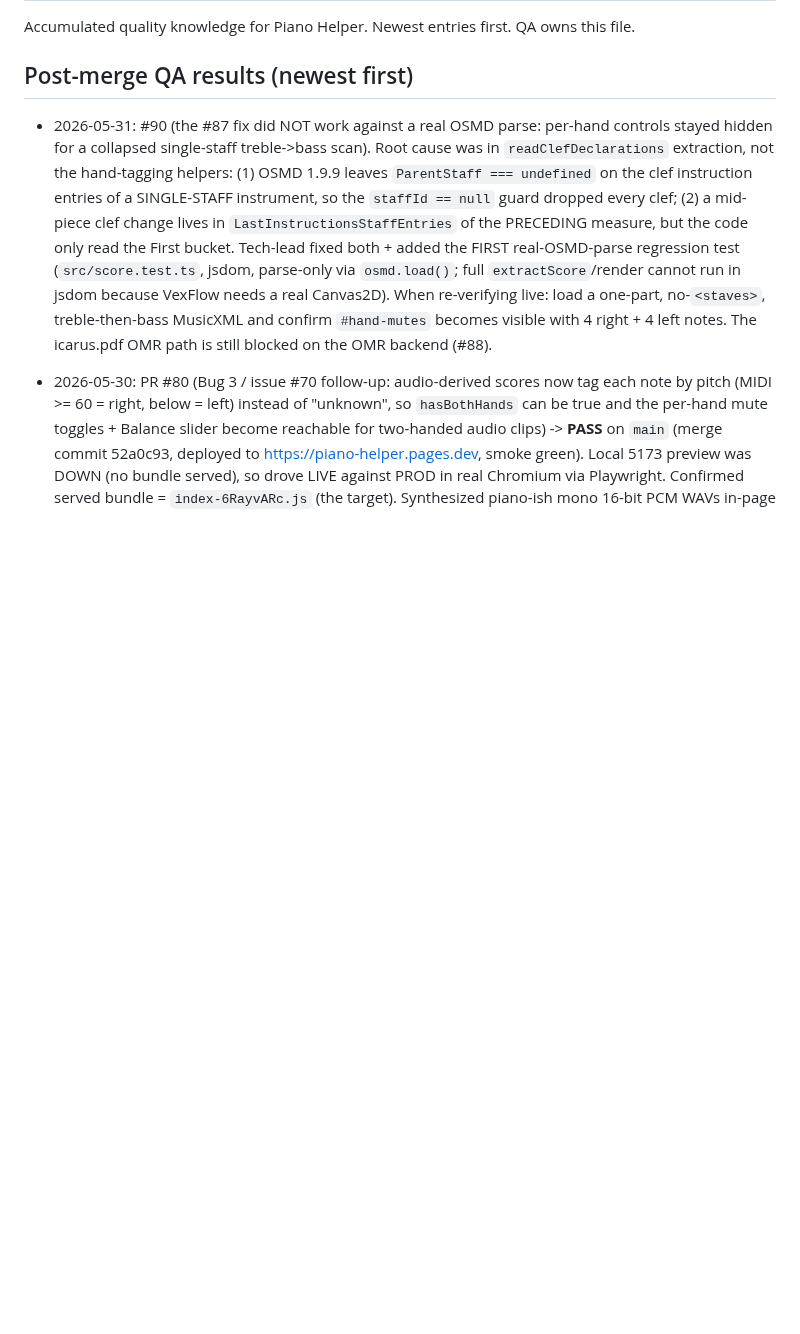
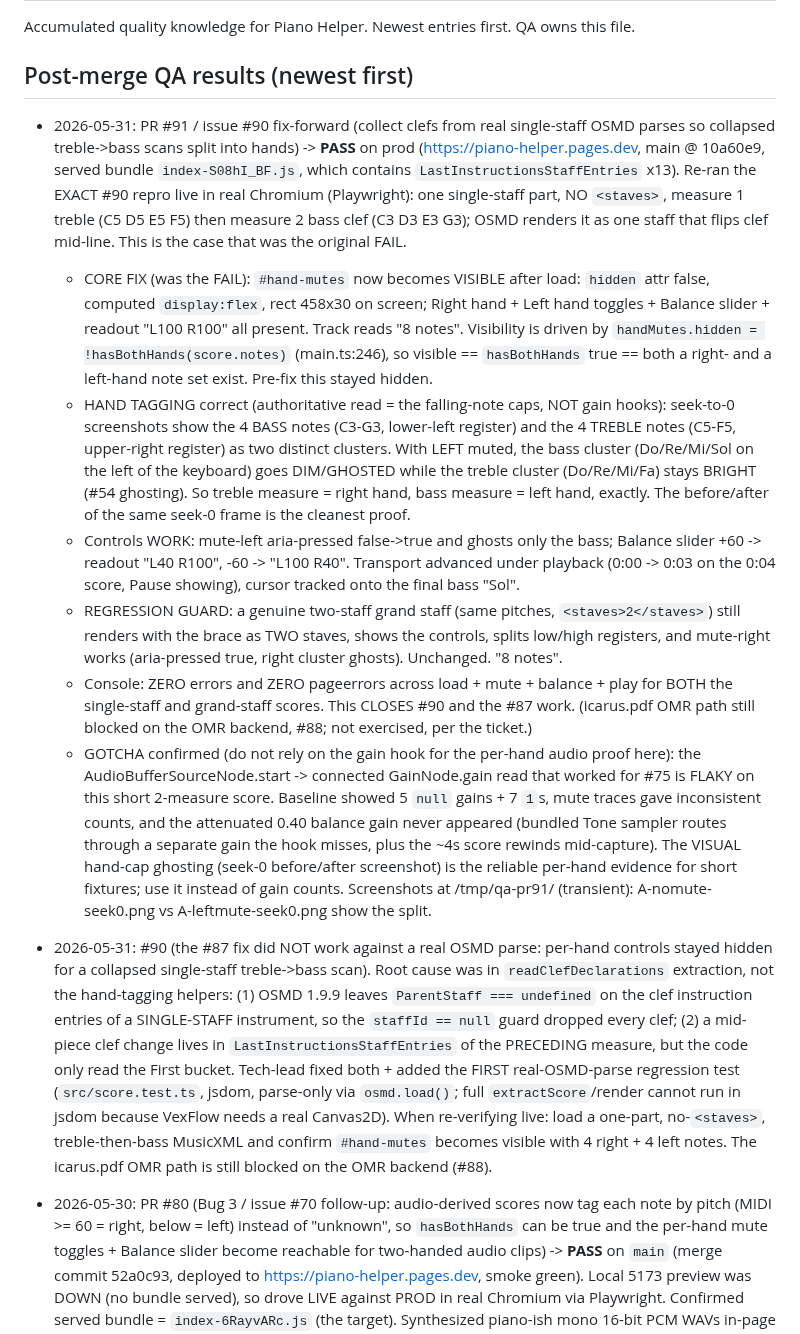
Before and after one commit to simpasgh/piano-helper, a Markdown page: docs/context/qa.md, the part around the change. Rendered like a GitHub page; blank space fills up the shorter version.

Commit message:
docs(context): record PR #91/#90 QA pass (single-staff treble->bass splits into hands)
Co-Authored-By: Claude Opus 4.7 <noreply@anthropic.com>

```diff
--- a/docs/context/qa.md
+++ b/docs/context/qa.md
@@ -3,6 +3,44 @@
 Accumulated quality knowledge for Piano Helper. Newest entries first. QA owns this file.
 
 ## Post-merge QA results (newest first)
+
+- 2026-05-31: PR #91 / issue #90 fix-forward (collect clefs from real single-staff OSMD
+  parses so collapsed treble->bass scans split into hands) -> **PASS** on prod
+  (https://piano-helper.pages.dev, main @ 10a60e9, served bundle `index-S08hI_BF.js`, which
+  contains `LastInstructionsStaffEntries` x13). Re-ran the EXACT #90 repro live in real
+  Chromium (Playwright): one single-staff part, NO `<staves>`, measure 1 treble (C5 D5 E5 F5)
+  then measure 2 bass clef (C3 D3 E3 G3); OSMD renders it as one staff that flips clef
+  mid-line. This is the case that was the original FAIL.
+  - CORE FIX (was the FAIL): `#hand-mutes` now becomes VISIBLE after load: `hidden` attr
+    false, computed `display:flex`, rect 458x30 on screen; Right hand + Left hand toggles +
+    Balance slider + readout "L100 R100" all present. Track reads "8 notes". Visibility is
+    driven by `handMutes.hidden = !hasBothHands(score.notes)` (main.ts:246), so visible ==
+    `hasBothHands` true == both a right- and a left-hand note set exist. Pre-fix this stayed
+    hidden.
+  - HAND TAGGING correct (authoritative read = the falling-note caps, NOT gain hooks):
+    seek-to-0 screenshots show the 4 BASS notes (C3-G3, lower-left register) and the 4 TREBLE
+    notes (C5-F5, upper-right register) as two distinct clusters. With LEFT muted, the bass
+    cluster (Do/Re/Mi/Sol on the left of the keyboard) goes DIM/GHOSTED while the treble
+    cluster (Do/Re/Mi/Fa) stays BRIGHT (#54 ghosting). So treble measure = right hand, bass
+    measure = left hand, exactly. The before/after of the same seek-0 frame is the cleanest
+    proof.
+  - Controls WORK: mute-left aria-pressed false->true and ghosts only the bass; Balance slider
+    +60 -> readout "L40 R100", -60 -> "L100 R40". Transport advanced under playback (0:00 ->
+    0:03 on the 0:04 score, Pause showing), cursor tracked onto the final bass "Sol".
+  - REGRESSION GUARD: a genuine two-staff grand staff (same pitches, `<staves>2</staves>`)
+    still renders with the brace as TWO staves, shows the controls, splits low/high registers,
+    and mute-right works (aria-pressed true, right cluster ghosts). Unchanged. "8 notes".
+  - Console: ZERO errors and ZERO pageerrors across load + mute + balance + play for BOTH the
+    single-staff and grand-staff scores. This CLOSES #90 and the #87 work. (icarus.pdf OMR
+    path still blocked on the OMR backend, #88; not exercised, per the ticket.)
+  - GOTCHA confirmed (do not rely on the gain hook for the per-hand audio proof here): the
+    AudioBufferSourceNode.start -> connected GainNode.gain read that worked for #75 is FLAKY
+    on this short 2-measure score. Baseline showed 5 `null` gains + 7 `1`s, mute traces gave
+    inconsistent counts, and the attenuated 0.40 balance gain never appeared (bundled Tone
+    sampler routes through a separate gain the hook misses, plus the ~4s score rewinds
+    mid-capture). The VISUAL hand-cap ghosting (seek-0 before/after screenshot) is the
+    reliable per-hand evidence for short fixtures; use it instead of gain counts. Screenshots
+    at /tmp/qa-pr91/ (transient): A-nomute-seek0.png vs A-leftmute-seek0.png show the split.
 
 - 2026-05-31: #90 (the #87 fix did NOT work against a real OSMD parse: per-hand controls
   stayed hidden for a collapsed single-staff treble->bass scan). Root cause was in
```
